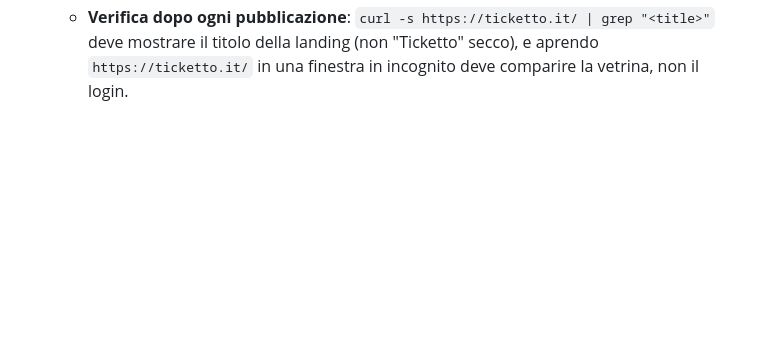
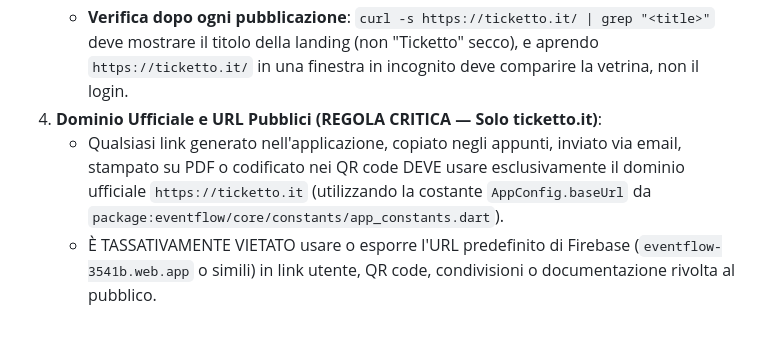
Before and after one commit to fgabelli/eventflow, a Markdown page: GEMINI.md, the part around the change. GitHub-like rendering; blank space fills up the shorter version.

Commit message:
docs: enforce strict rule requiring official domain ticketto.it for all public links and collateral

```diff
--- a/GEMINI.md
+++ b/GEMINI.md
@@ -23,3 +23,6 @@
    - Entrambe le correzioni sono automatiche: `predeploy_guard.sh` è agganciato come hook `predeploy` in `firebase.json` e gira prima di **ogni** `firebase deploy` che tocchi l'hosting. Corregge da sé i due casi sopra e blocca il deploy se la landing manca o non è quella giusta.
    - **Non rimuovere né disattivare** `predeploy_guard.sh`, `fix_service_worker.py`, l'hook `predeploy` in `firebase.json`, il rewrite `"/" → /index_landing.html` e il file `web/index_landing.html`. Se un cambiamento li rende necessari da modificare, parlarne prima con Fabio.
    - **Verifica dopo ogni pubblicazione**: `curl -s https://ticketto.it/ | grep "<title>"` deve mostrare il titolo della landing (non "Ticketto" secco), e aprendo `https://ticketto.it/` in una finestra in incognito deve comparire la vetrina, non il login.
+4. **Dominio Ufficiale e URL Pubblici (REGOLA CRITICA — Solo ticketto.it)**:
+   - Qualsiasi link generato nell'applicazione, copiato negli appunti, inviato via email, stampato su PDF o codificato nei QR code DEVE usare esclusivamente il dominio ufficiale `https://ticketto.it` (utilizzando la costante `AppConfig.baseUrl` da `package:eventflow/core/constants/app_constants.dart`).
+   - È TASSATIVAMENTE VIETATO usare o esporre l'URL predefinito di Firebase (`eventflow-3541b.web.app` o simili) in link utente, QR code, condivisioni o documentazione rivolta al pubblico.
```
